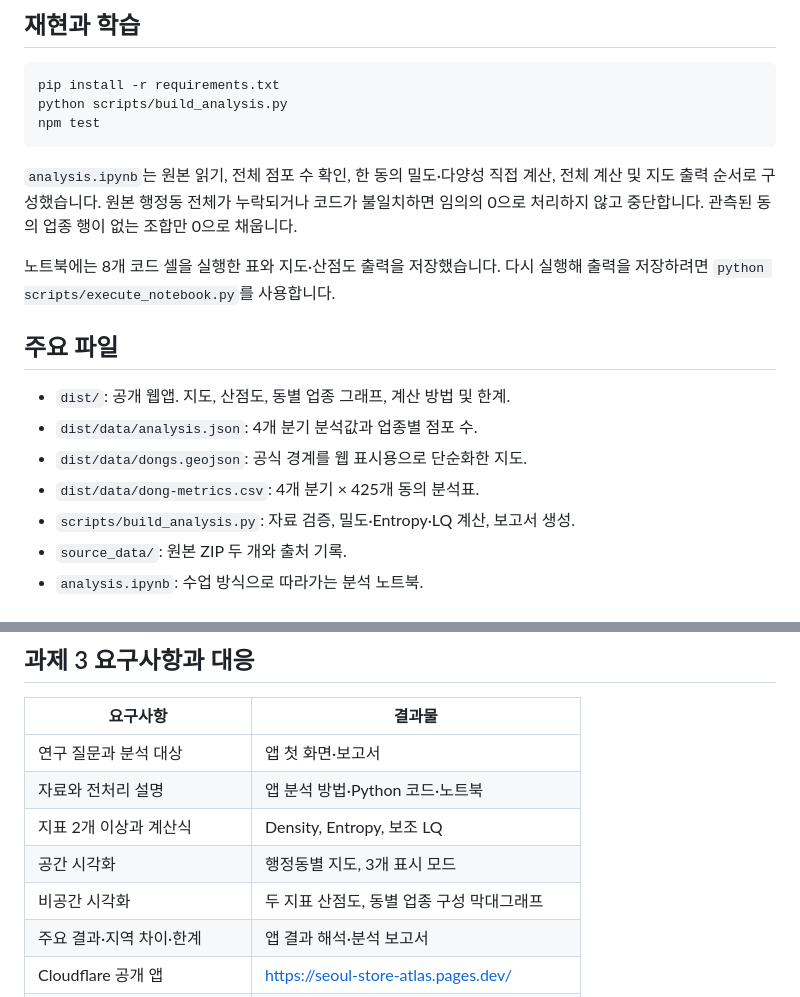
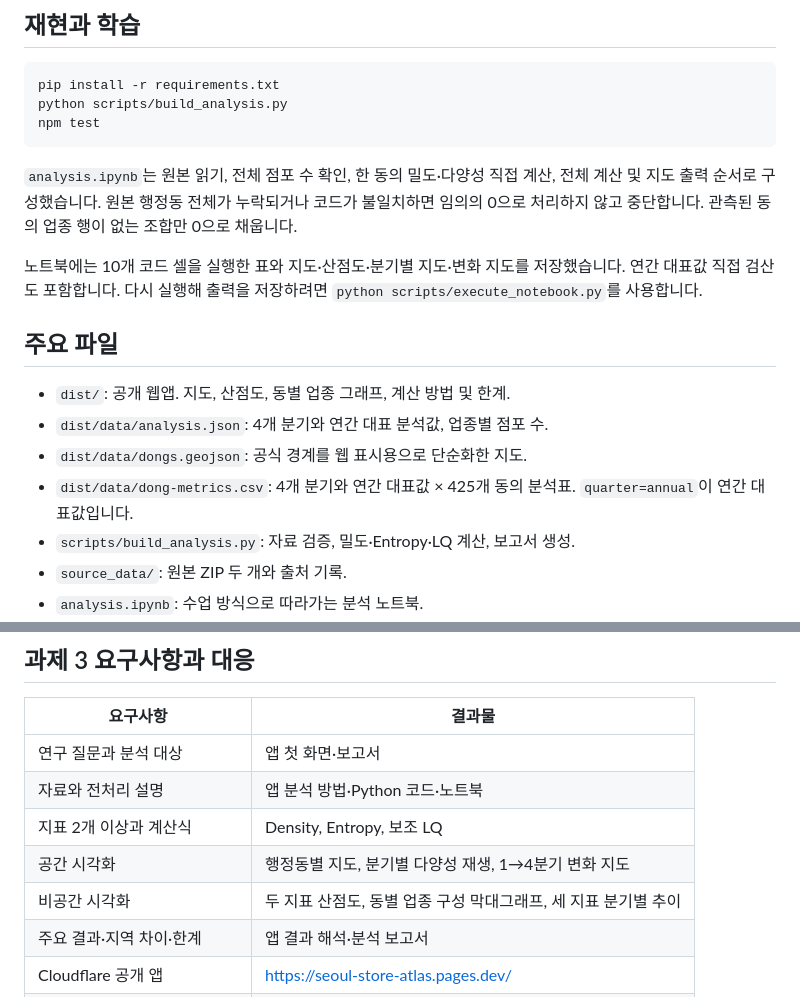
Before and after one commit to 5ykim/seoul-store-atlas, a Markdown page: README.md, 2 parts joined by grey strips. Drawn GitHub-style.

```diff
--- a/README.md
+++ b/README.md
@@ -55,14 +67,14 @@ npm test
 
 `analysis.ipynb`는 원본 읽기, 전체 점포 수 확인, 한 동의 밀도·다양성 직접 계산, 전체 계산 및 지도 출력 순서로 구성했습니다. 원본 행정동 전체가 누락되거나 코드가 불일치하면 임의의 0으로 처리하지 않고 중단합니다. 관측된 동의 업종 행이 없는 조합만 0으로 채웁니다.
 
-노트북에는 8개 코드 셀을 실행한 표와 지도·산점도 출력을 저장했습니다. 다시 실행해 출력을 저장하려면 `python scripts/execute_notebook.py`를 사용합니다.
+노트북에는 10개 코드 셀을 실행한 표와 지도·산점도·분기별 지도·변화 지도를 저장했습니다. 연간 대표값 직접 검산도 포함합니다. 다시 실행해 출력을 저장하려면 `python scripts/execute_notebook.py`를 사용합니다.
 
 ## 주요 파일
 
 - `dist/`: 공개 웹앱. 지도, 산점도, 동별 업종 그래프, 계산 방법 및 한계.
-- `dist/data/analysis.json`: 4개 분기 분석값과 업종별 점포 수.
+- `dist/data/analysis.json`: 4개 분기와 연간 대표 분석값, 업종별 점포 수.
 - `dist/data/dongs.geojson`: 공식 경계를 웹 표시용으로 단순화한 지도.
-- `dist/data/dong-metrics.csv`: 4개 분기 × 425개 동의 분석표.
+- `dist/data/dong-metrics.csv`: 4개 분기와 연간 대표값 × 425개 동의 분석표. `quarter=annual`이 연간 대표값입니다.
 - `scripts/build_analysis.py`: 자료 검증, 밀도·Entropy·LQ 계산, 보고서 생성.
 - `source_data/`: 원본 ZIP 두 개와 출처 기록.
 - `analysis.ipynb`: 수업 방식으로 따라가는 분석 노트북.
@@ -77,8 +89,8 @@ npm test
 | 연구 질문과 분석 대상 | 앱 첫 화면·보고서 |
 | 자료와 전처리 설명 | 앱 분석 방법·Python 코드·노트북 |
 | 지표 2개 이상과 계산식 | Density, Entropy, 보조 LQ |
-| 공간 시각화 | 행정동별 지도, 3개 표시 모드 |
-| 비공간 시각화 | 두 지표 산점도, 동별 업종 구성 막대그래프 |
+| 공간 시각화 | 행정동별 지도, 분기별 다양성 재생, 1→4분기 변화 지도 |
+| 비공간 시각화 | 두 지표 산점도, 동별 업종 구성 막대그래프, 세 지표 분기별 추이 |
 | 주요 결과·지역 차이·한계 | 앱 결과 해석·분석 보고서 |
 | Cloudflare 공개 앱 | https://seoul-store-atlas.pages.dev/ |
 | GitHub 분석 코드와 원본 자료 | https://github.com/5ykim/seoul-store-atlas |
```
Also changed, not shown: other parts of README.md (+15 -3 lines), docs/analysis-report.md (+15 -1 lines), docs/pre-submission-check.md (+6 -4 lines), store-atlas-preview.png, 12 other files.
